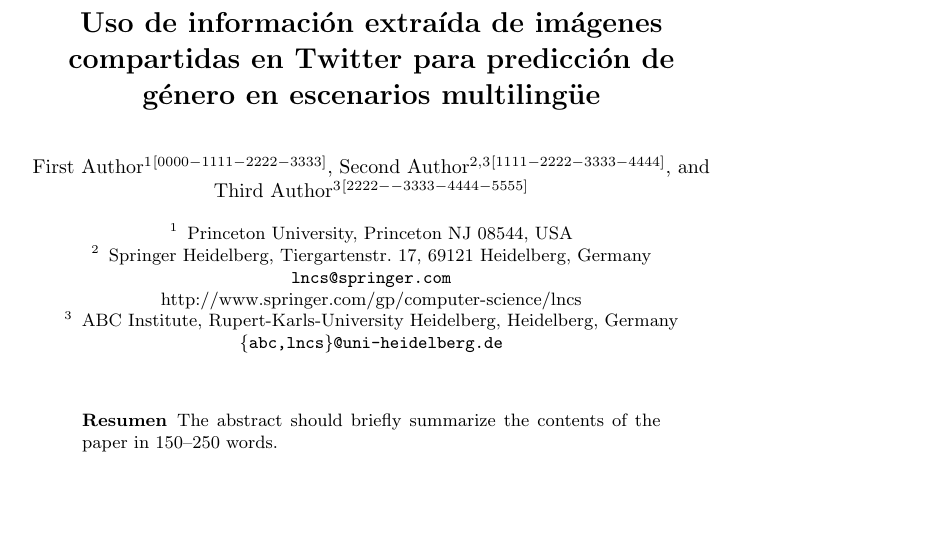
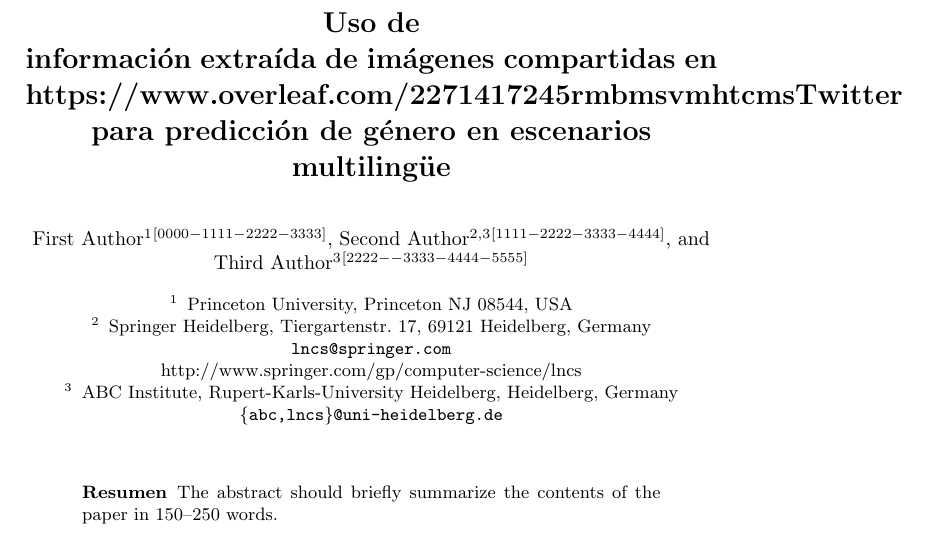
Before and after one commit to ivanfeliciano/gender-prediction-crosslingual-image-analysis, a LaTeX paper (main.tex): part of page 1 of 9, cut so that both start at the same text, the shorter picture padded with empty space. Compiled offline with pdfLaTeX.

Commit message:
Updates from Overleaf

```diff
--- a/main.tex
+++ b/main.tex
@@ -15,7 +15,7 @@
 
 \begin{document}
 %
-\title{Uso de información extraída de imágenes compartidas en Twitter para predicción de género en escenarios multilingüe}
+\title{Uso de información extraída de imágenes compartidas en https://www.overleaf.com/2271417245rmbmsvmhtcmsTwitter para predicción de género en escenarios multilingüe}
 
 %\titlerunning{Abbreviated paper title}
 % If the paper title is too long for the running head, you can set
```
